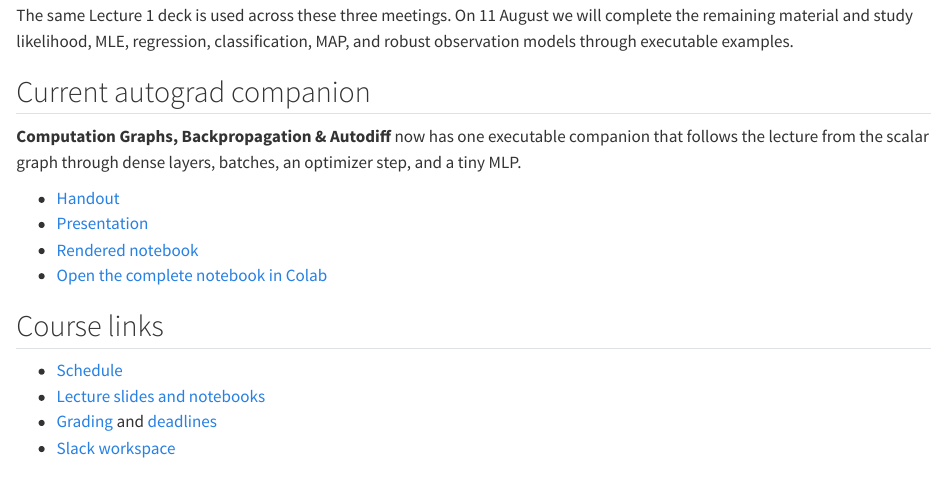
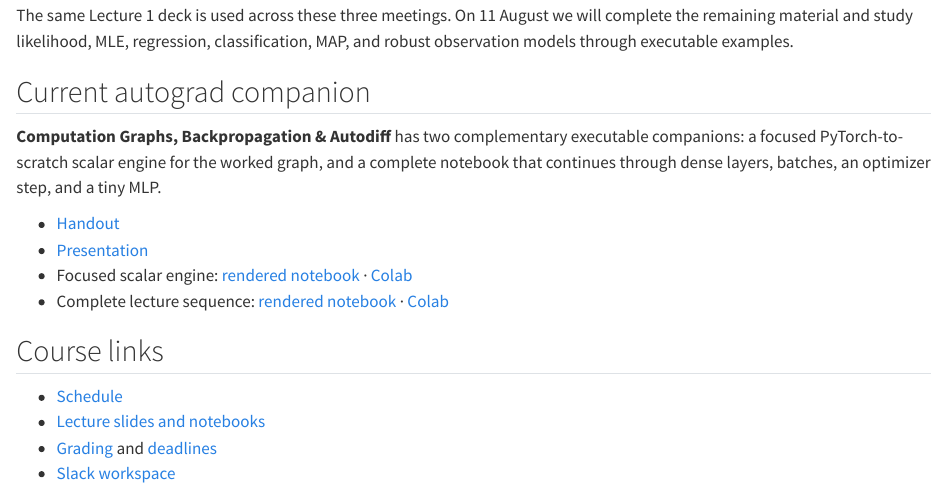
Before and after one commit to nipunbatra/dl-2026, a Quarto document (index.qmd): the page in a window 1100 px wide, from 560 px down. Rendered offline with R 4.5, knitr and Pandoc in place of Quarto, with nearby package versions.

Commit message:
Link the scalar autograd engine

```diff
--- a/index.qmd
+++ b/index.qmd
@@ -22,12 +22,12 @@ The same Lecture 1 deck is used across these three meetings. On 11 August we wil
 
 ## Current autograd companion
 
-**Computation Graphs, Backpropagation & Autodiff** now has one executable companion that follows the lecture from the scalar graph through dense layers, batches, an optimizer step, and a tiny MLP.
+**Computation Graphs, Backpropagation & Autodiff** has two complementary executable companions: a focused PyTorch-to-scratch scalar engine for the worked graph, and a complete notebook that continues through dense layers, batches, an optimizer step, and a tiny MLP.
 
 - [Handout](https://nipunbatra.github.io/dl-teaching/slides-pdf/L3.pdf)
 - [Presentation](https://nipunbatra.github.io/dl-teaching/slides-pdf/L3-presentation.pdf)
-- [Rendered notebook](https://nipunbatra.github.io/dl-teaching/notebooks/L03/00_backprop_autograd_complete.html)
-- [Open the complete notebook in Colab](https://colab.research.google.com/github/nipunbatra/dl-teaching/blob/master/notebooks/L03/00_backprop_autograd_complete.ipynb)
+- Focused scalar engine: [rendered notebook](https://nipunbatra.github.io/dl-teaching/notebooks/L03/04_scalar_autograd_pytorch_to_scratch.html) · [Colab](https://colab.research.google.com/github/nipunbatra/dl-teaching/blob/master/notebooks/L03/04_scalar_autograd_pytorch_to_scratch.ipynb)
+- Complete lecture sequence: [rendered notebook](https://nipunbatra.github.io/dl-teaching/notebooks/L03/00_backprop_autograd_complete.html) · [Colab](https://colab.research.google.com/github/nipunbatra/dl-teaching/blob/master/notebooks/L03/00_backprop_autograd_complete.ipynb)
 
 ## Course links
 
--- a/schedule.qmd
+++ b/schedule.qmd
@@ -14,7 +14,7 @@ Changes to the schedule will be announced on Slack. Lecture PDFs and notebooks a
 
 ## Current lecture materials
 
-For **Computation Graphs, Backpropagation & Autodiff**, use the [handout](https://nipunbatra.github.io/dl-teaching/slides-pdf/L3.pdf), [presentation](https://nipunbatra.github.io/dl-teaching/slides-pdf/L3-presentation.pdf), and the single complete companion ([rendered notebook](https://nipunbatra.github.io/dl-teaching/notebooks/L03/00_backprop_autograd_complete.html) · [Colab](https://colab.research.google.com/github/nipunbatra/dl-teaching/blob/master/notebooks/L03/00_backprop_autograd_complete.ipynb)).
+For **Computation Graphs, Backpropagation & Autodiff**, use the [handout](https://nipunbatra.github.io/dl-teaching/slides-pdf/L3.pdf), [presentation](https://nipunbatra.github.io/dl-teaching/slides-pdf/L3-presentation.pdf), the focused scalar-engine companion ([rendered](https://nipunbatra.github.io/dl-teaching/notebooks/L03/04_scalar_autograd_pytorch_to_scratch.html) · [Colab](https://colab.research.google.com/github/nipunbatra/dl-teaching/blob/master/notebooks/L03/04_scalar_autograd_pytorch_to_scratch.ipynb)), and the complete lecture companion ([rendered](https://nipunbatra.github.io/dl-teaching/notebooks/L03/00_backprop_autograd_complete.html) · [Colab](https://colab.research.google.com/github/nipunbatra/dl-teaching/blob/master/notebooks/L03/00_backprop_autograd_complete.ipynb)).
 
 ## Course sequence
 
```
